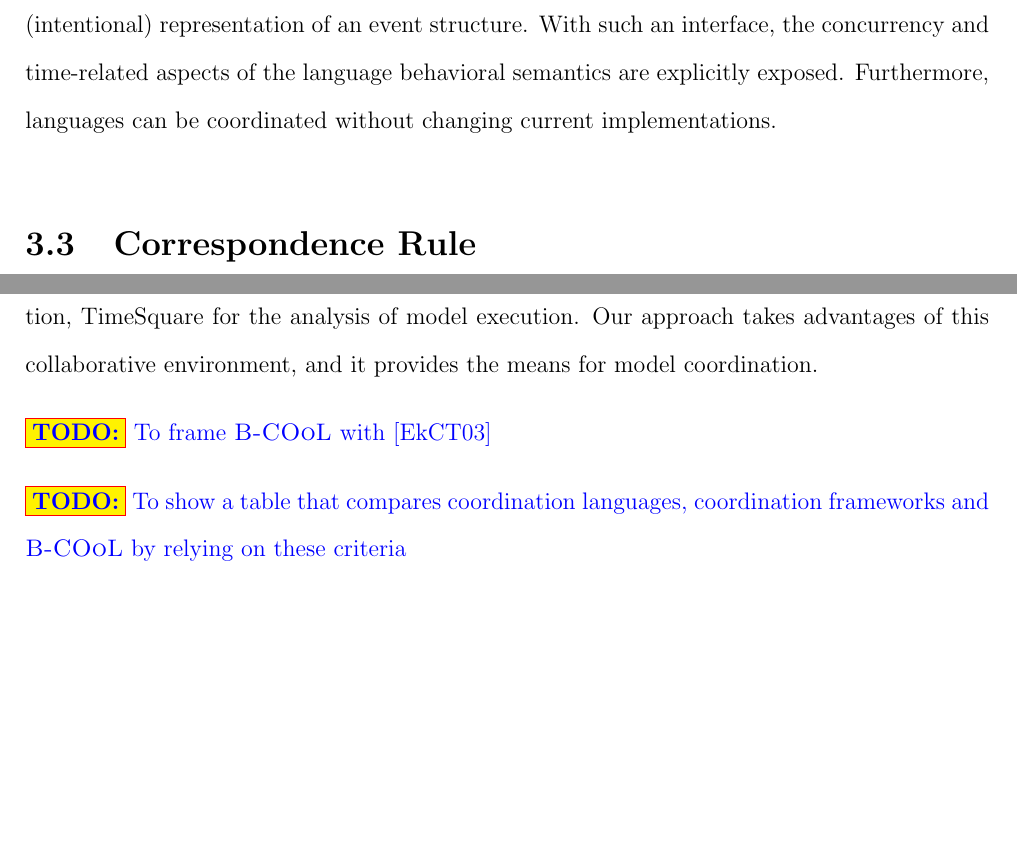
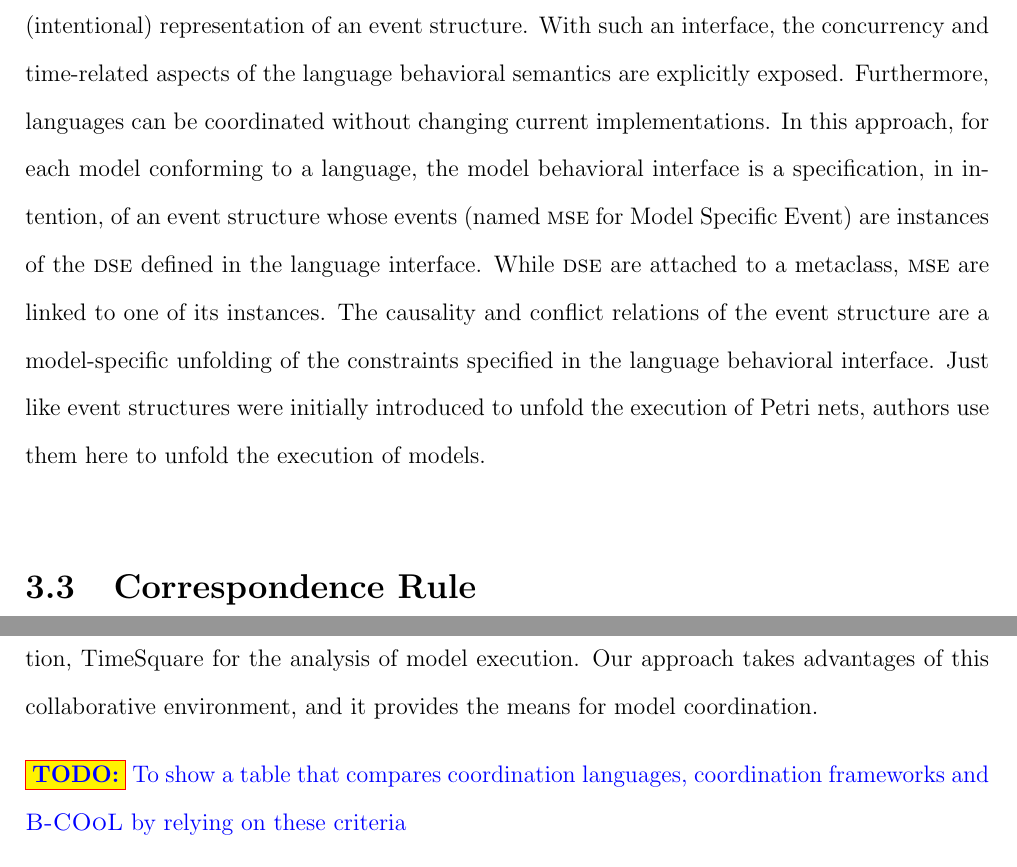
Before and after one commit to MatiasVara/MyPhdThesis, a LaTeX thesis (thesis.tex, which reads bcool/evaluation.tex, framework/interface.tex): two parts of pages 41 and 64 of 84, joined at a grey line, cut so that both start at the same text, the shorter picture padded with empty space. Compiled offline with pdfLaTeX.

Commit message:
minor on framework

```diff
--- a/bcool/evaluation.tex
+++ b/bcool/evaluation.tex
@@ -15,7 +15,4 @@ Regarding system execution and verification, both coordination languages and coo
 Current Coordination Frameworks like Ptolemy~\cite{ptoleframebib} and ModHel'X~\cite{modhelxbib} provide a dedicated environment to develop and coordinate heterogeneous models. They rely on a common syntax based on actors and a semantics given by Models of Computation. In addition, they enable the system designer to hierarchical coordinate models. The environments include a graphical editor, an execution engine, plotters and so on. These environments, however, are ad-hoc solutions to manage both the development and the coordination of heterogeneous models. Differently, in our approach, the workbench is the integration of several plug-ins that deal with different aspects of the heterogeneous development of models, \eg the GEMOC studio for the design and implementation of DSMLs, the Sirius animator for graphical representation, TimeSquare for the analysis of model execution. Our approach takes advantages of this collaborative environment, and it provides the means for model coordination.
 
 
-
-\todo{To frame \bcool with \cite{elsurveybib}}
-
 \todo{To show a table that compares coordination languages, coordination frameworks and \bcool by relying on these criteria}
--- a/framework/interface.tex
+++ b/framework/interface.tex
@@ -13,9 +13,7 @@ All approaches get information about the languages that they coordinate. However
 
 At the model level,~\cite{garlansoftarchbib} explains that there are important benefits of using events (with implicit invocation) in the component interfaces because it provides strong support for reuse and evolution of components. In event-driven coordination approaches, events act as explicit coordination points and exhibit what can be coordinated. This gives support for control and timed coordination while remaining independent of the internal model implementation, thus ensuring a complete separation between the coordination and the computational concerns. Several causal representations from the concurrency theory are used to capture event-based behavioral interface. A causal representation captures the concurrency, dependency and conflict relationships among actions in a particular program. For instance, an event structure~\cite{eventStructures} is a partial order of events, which specifies the, possibly timed, causality relations as well as conflict relations (\ie exclusion relations) between actions of a concurrent system. This fundamental model is powerful because it totally abstracts data and program structure to focus on the partial ordering of actions. It specifies, \emph{in extension} and \emph{in order}, the set of actions that can be observed during the program execution. An event structure can also be specified \emph{in intention} to represent the set of observable event structures during an execution (see \eg\cite{ccslbib} or \cite{tagmachinebib}).
 
-In~\cite{sle13-combemale} elements of event structures are reified at the language level to propose a behavioral interface based on sets of \emph{event types} and \emph{contraints}. Event types (named \dse for Domain Specific Event) are defined in the context of a metaclass of the abstract syntax (\as), and abstract the relevant semantic actions. Jointly with the \dse, related constraints give a symbolic (intentional) representation of an event structure. With such an interface, the concurrency and time-related aspects of the language behavioral semantics are explicitly exposed. Furthermore, languages can be coordinated without changing current implementations.
-
-%\todo{In this approach, for each model conforming to a language, the model behavioral interface is a specification, in intention, of an event structure whose events (named \mse for Model Specific Event) are instances of the \dse defined in the language interface. While \dse are attached to a metaclass, \mse are linked to one of its instances. The causality and conflict relations of the event structure are a model-specific unfolding of the constraints specified in the language behavioral interface. Just like event structures were initially introduced to unfold the execution of Petri nets, we use them here to unfold the execution of models.}
+In~\cite{sle13-combemale} elements of event structures are reified at the language level to propose a behavioral interface based on sets of \emph{event types} and \emph{contraints}. Event types (named \dse for Domain Specific Event) are defined in the context of a metaclass of the abstract syntax (\as), and abstract the relevant semantic actions. Jointly with the \dse, related constraints give a symbolic (intentional) representation of an event structure. With such an interface, the concurrency and time-related aspects of the language behavioral semantics are explicitly exposed. Furthermore, languages can be coordinated without changing current implementations. In this approach, for each model conforming to a language, the model behavioral interface is a specification, in intention, of an event structure whose events (named \mse for Model Specific Event) are instances of the \dse defined in the language interface. While \dse are attached to a metaclass, \mse are linked to one of its instances. The causality and conflict relations of the event structure are a model-specific unfolding of the constraints specified in the language behavioral interface. Just like event structures were initially introduced to unfold the execution of Petri nets, authors use them here to unfold the execution of models.
 
 
 
```
Also changed, not shown: 4 other files.
